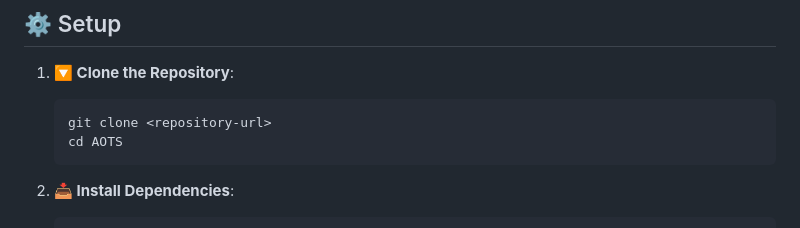
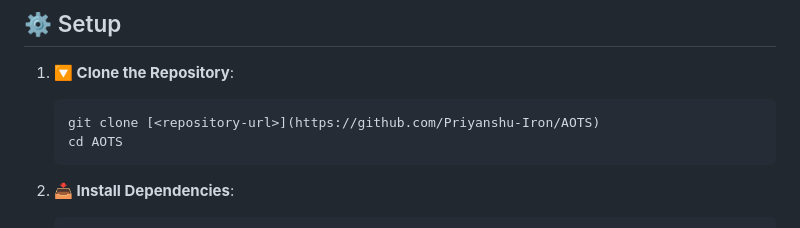
Before and after one commit to Priyanshu-Iron/AOTS, a Markdown page: README.md, the part around the change. GitHub-like rendering.

````diff
--- a/README.md
+++ b/README.md
@@ -52,7 +52,7 @@ Note: `detection.py` and `tracking.py` are included but not used in the optimize
 ## ⚙️ Setup
 1. **🔽 Clone the Repository**:
    ```bash
-   git clone <repository-url>
+   git clone [<repository-url>](https://github.com/Priyanshu-Iron/AOTS)
    cd AOTS
    ```
 
````
